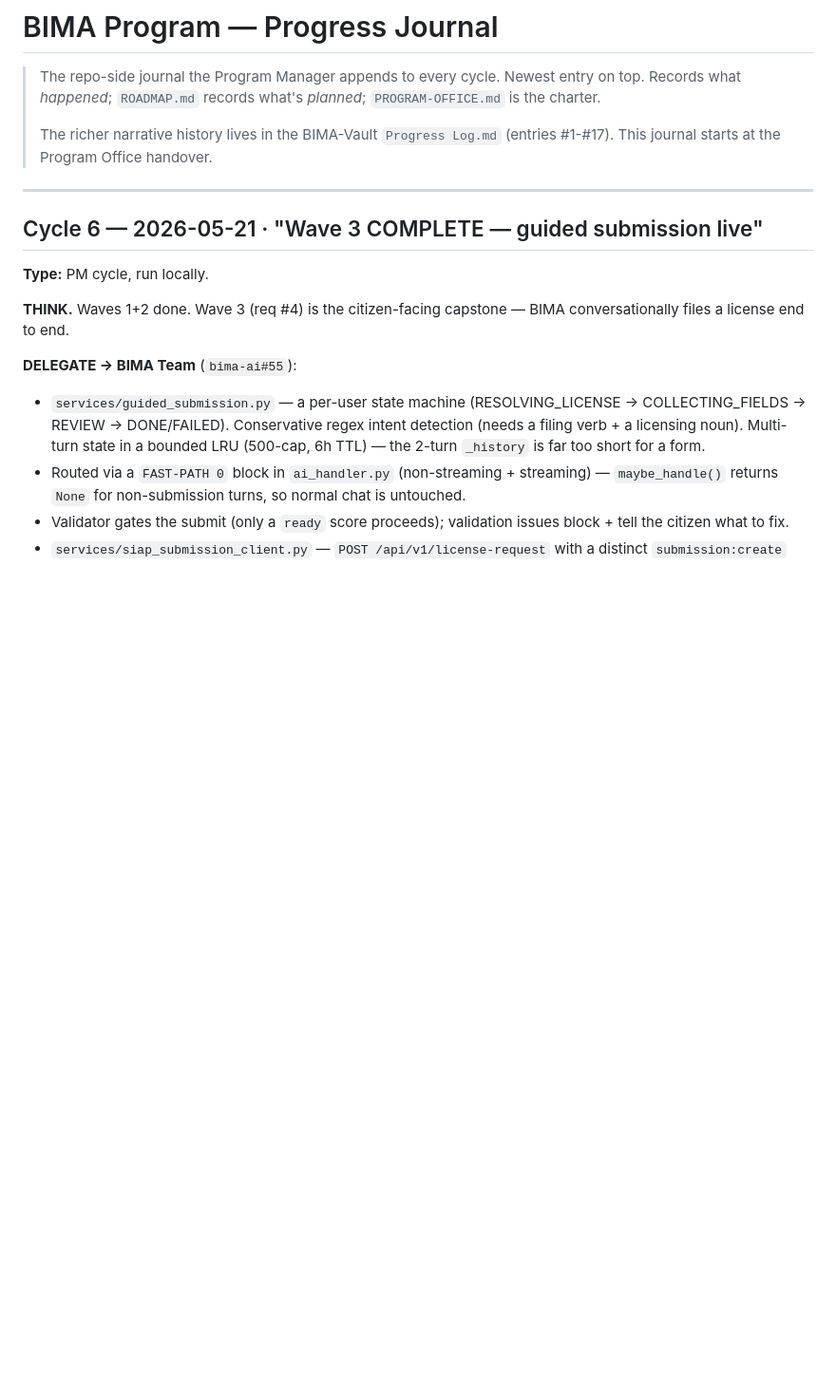
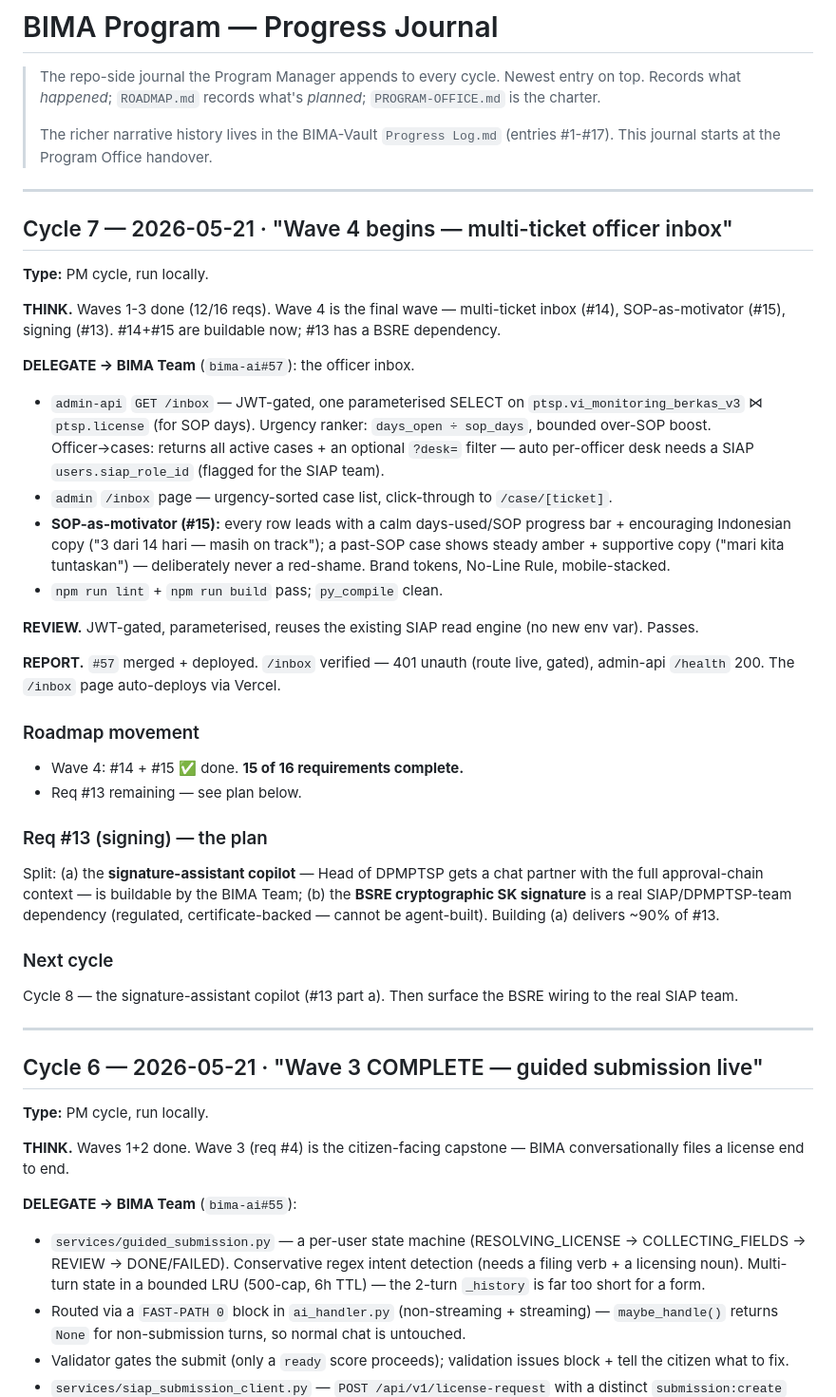
Before and after one commit to ptstpjateng/bima-ai, a Markdown page: docs/program/PROGRESS.md, the part around the change. Shown at 95% size. Rendered like a GitHub page; blank space fills up the shorter version.

Commit message:
docs(program): Wave 4 cycle 7 — officer inbox live (15/16 reqs)
bima-ai#57 merged + deployed: the multi-ticket officer inbox (GET
/inbox, urgency ranker) + SOP-as-motivator surface (encouraging
days-used/SOP progress, never red-shame). Reqs #14 and #15 done —
15 of 16 requirements complete.

Req #13 (signing) plan recorded: build the signature-assistant copilot
(buildable); the BSRE cryptographic signature is a SIAP/DPMPTSP-team
dependency.

Co-Authored-By: Claude Opus 4.7 (1M context) <noreply@anthropic.com>

```diff
--- a/docs/program/PROGRESS.md
+++ b/docs/program/PROGRESS.md
@@ -6,6 +6,54 @@
 >
 > The richer narrative history lives in the BIMA-Vault `Progress Log.md`
 > (entries #1-#17). This journal starts at the Program Office handover.
+
+---
+
+## Cycle 7 — 2026-05-21 · "Wave 4 begins — multi-ticket officer inbox"
+
+**Type:** PM cycle, run locally.
+
+**THINK.** Waves 1-3 done (12/16 reqs). Wave 4 is the final wave —
+multi-ticket inbox (#14), SOP-as-motivator (#15), signing (#13).
+#14+#15 are buildable now; #13 has a BSRE dependency.
+
+**DELEGATE → BIMA Team** (`bima-ai#57`): the officer inbox.
+- `admin-api` `GET /inbox` — JWT-gated, one parameterised SELECT on
+  `ptsp.vi_monitoring_berkas_v3` ⋈ `ptsp.license` (for SOP days).
+  Urgency ranker: `days_open ÷ sop_days`, bounded over-SOP boost.
+  Officer→cases: returns all active cases + an optional `?desk=`
+  filter — auto per-officer desk needs a SIAP `users.siap_role_id`
+  (flagged for the SIAP team).
+- `admin` `/inbox` page — urgency-sorted case list, click-through to
+  `/case/[ticket]`.
+- **SOP-as-motivator (#15):** every row leads with a calm
+  days-used/SOP progress bar + encouraging Indonesian copy ("3 dari
+  14 hari — masih on track"); a past-SOP case shows steady amber +
+  supportive copy ("mari kita tuntaskan") — deliberately never a
+  red-shame. Brand tokens, No-Line Rule, mobile-stacked.
+- `npm run lint` + `npm run build` pass; `py_compile` clean.
+
+**REVIEW.** JWT-gated, parameterised, reuses the existing SIAP read
+engine (no new env var). Passes.
+
+**REPORT.** `#57` merged + deployed. `/inbox` verified — 401 unauth
+(route live, gated), admin-api `/health` 200. The `/inbox` page
+auto-deploys via Vercel.
+
+### Roadmap movement
+- Wave 4: #14 + #15 ✅ done. **15 of 16 requirements complete.**
+- Req #13 remaining — see plan below.
+
+### Req #13 (signing) — the plan
+Split: (a) the **signature-assistant copilot** — Head of DPMPTSP gets
+a chat partner with the full approval-chain context — is buildable by
+the BIMA Team; (b) the **BSRE cryptographic SK signature** is a real
+SIAP/DPMPTSP-team dependency (regulated, certificate-backed — cannot
+be agent-built). Building (a) delivers ~90% of #13.
+
+### Next cycle
+Cycle 8 — the signature-assistant copilot (#13 part a). Then surface
+the BSRE wiring to the real SIAP team.
 
 ---
 
```
Also changed, not shown: docs/program/ROADMAP.md (+11 -7 lines).
